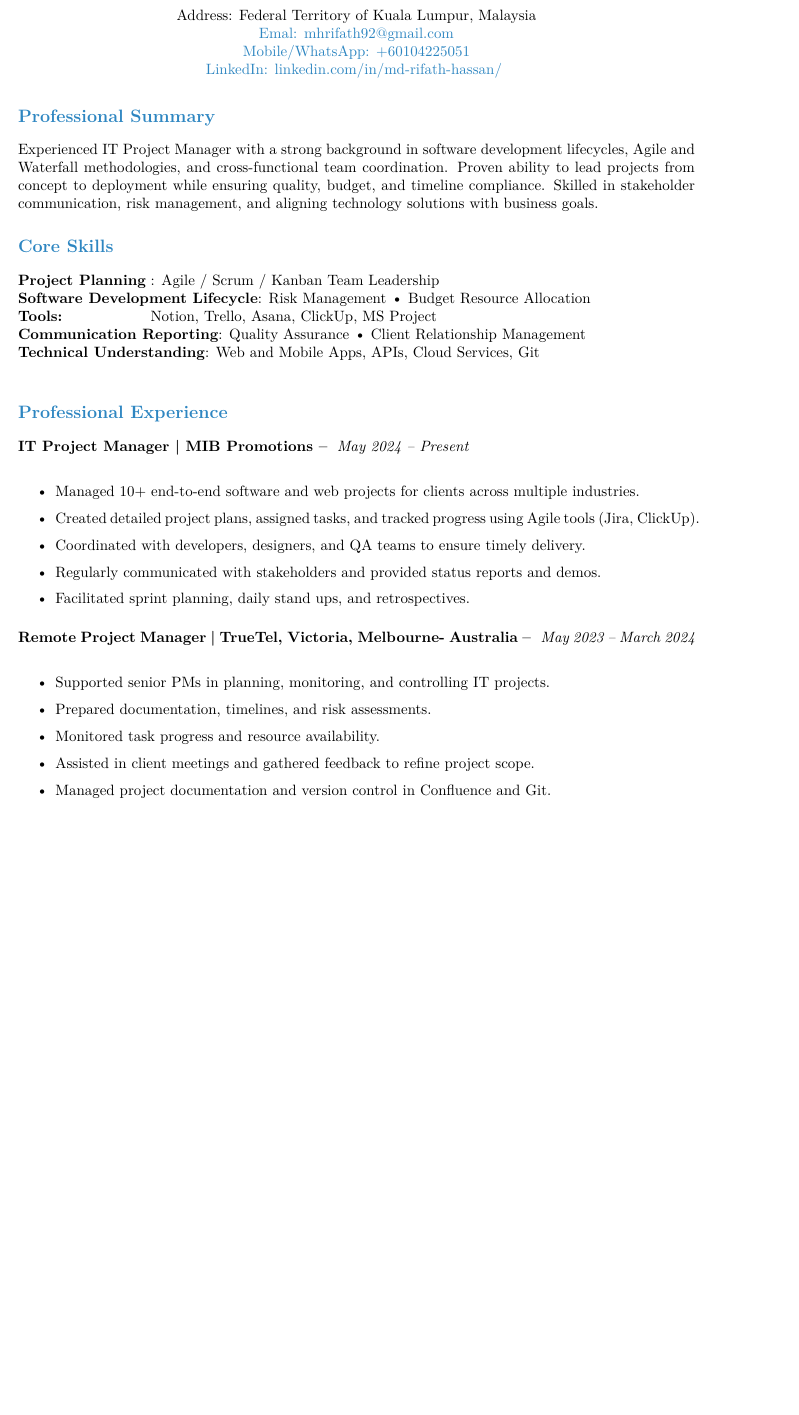
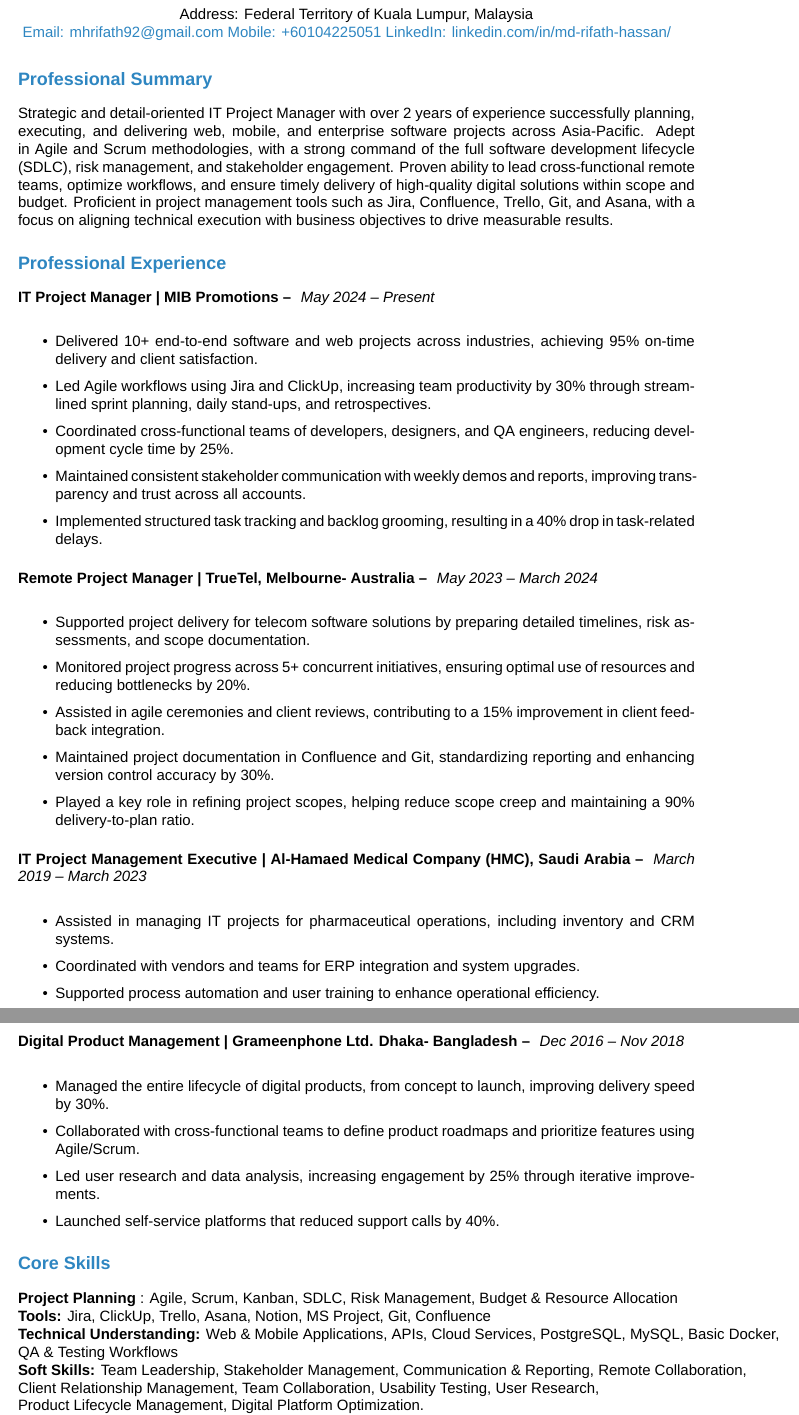
Before and after one commit to MHRifathcoders/Resume_of_Md_Rifath_Hassan_Project_Management, a LaTeX CV (Resume_of_Md_Rifath_Hassan_Project_management.tex): part of page 1 of 2 before the commit and two parts of pages 1 and 2 of 2 after it, the two joined at a grey line, cut so that both start at the same text, the shorter picture padded with empty space. Compiled offline with XeLaTeX; a missing font is replaced by an installed copy or a similar font.

Commit message:
Update Resume_of_Md_Rifath_Hassan_Project_management.tex

```diff
--- a/Resume_of_Md_Rifath_Hassan_Project_management.tex
+++ b/Resume_of_Md_Rifath_Hassan_Project_management.tex
@@ -7,6 +6,10 @@
 \usepackage{hyperref}
 \usepackage{xcolor}
 \usepackage{parskip}
+\usepackage{fontspec}  % Include this to use system fonts
+
+% Set the font to Arial
+\setmainfont{Arial}
 
 \definecolor{maincolor}{HTML}{2E86C1}
 \hypersetup{
@@ -23,50 +26,67 @@
 
 \begin{center}
     {\LARGE \textbf{Md Rifath Hassan}} \\
-    \vspace{2mm}
+    \vspace{1mm}
     Address: Federal Territory of Kuala Lumpur, Malaysia \\
-    \href{mailto:mhrifath92@gmail.com}{Emal: mhrifath92@gmail.com} \\
-    \href{tel:+60104225051}{Mobile/WhatsApp: +60104225051} \\
+    \href{mailto:mhrifath92@gmail.com}{Email: mhrifath92@gmail.com}
+    \href{tel:+60104225051}{Mobile: +60104225051}
     \href{https://www.linkedin.com/in/md-rifath-hassan/}{LinkedIn: linkedin.com/in/md-rifath-hassan/} \quad
-
     \vspace{1mm}
 \end{center}
 
 \section*{Professional Summary}
-Experienced IT Project Manager with a strong background in software development lifecycles, Agile and Waterfall methodologies, and cross-functional team coordination. Proven ability to lead projects from concept to deployment while ensuring quality, budget, and timeline compliance. Skilled in stakeholder communication, risk management, and aligning technology solutions with business goals.
-
-\section*{Core Skills}
-\begin{tabbing}
-\hspace{3cm} \= \kill
-\textbf{Project Planning}\> : Agile / Scrum / Kanban Team Leadership \\
-\textbf{Software Development Lifecycle}: Risk Management • Budget Resource Allocation  \\
-\textbf{Tools:} \> Notion, Trello, Asana, ClickUp, MS Project \\
-\textbf{Communication Reporting}: Quality Assurance • Client Relationship Management  \\
-\textbf{Technical Understanding}: Web and Mobile Apps, APIs, Cloud Services, Git  \\
-
-\end{tabbing}
+Strategic and detail-oriented IT Project Manager with over 2 years of experience successfully planning, executing, and delivering web, mobile, and enterprise software projects across Asia-Pacific. Adept in Agile and Scrum methodologies, with a strong command of the full software development lifecycle (SDLC), risk management, and stakeholder engagement. Proven ability to lead cross-functional remote teams, optimize workflows, and ensure timely delivery of high-quality digital solutions within scope and budget. Proficient in project management tools such as Jira, Confluence, Trello, Git, and Asana, with a focus on aligning technical execution with business objectives to drive measurable results.
 
 \section*{Professional Experience}
 \subsection*{IT Project Manager | MIB Promotions}
 \textit{May 2024 – Present} \\
 
 \begin{itemize}
-    \item Managed 10+ end-to-end software and web projects for clients across multiple industries.
-    \item Created detailed project plans, assigned tasks, and tracked progress using Agile tools (Jira, ClickUp).
-    \item Coordinated with developers, designers, and QA teams to ensure timely delivery.
-    \item Regularly communicated with stakeholders and provided status reports and demos.
-    \item Facilitated sprint planning, daily stand ups, and retrospectives.
+    \item Delivered 10+ end-to-end software and web projects across industries, achieving 95\% on-time delivery and client satisfaction.
+    \item Led Agile workflows using Jira and ClickUp, increasing team productivity by 30\% through streamlined sprint planning, daily stand-ups, and retrospectives.
+    \item Coordinated cross-functional teams of developers, designers, and QA engineers, reducing development cycle time by 25\%.
+    \item Maintained consistent stakeholder communication with weekly demos and reports, improving transparency and trust across all accounts.
+    \item Implemented structured task tracking and backlog grooming, resulting in a 40\% drop in task-related delays.
 \end{itemize}
 
-\subsection*{\textbf{Remote Project Manager} | TrueTel, Victoria, Melbourne- Australia}
+\subsection*{\textbf{Remote Project Manager} | TrueTel, Melbourne- Australia}
 \textit{May 2023 – March 2024} \\
 \begin{itemize}
-    \item Supported senior PMs in planning, monitoring, and controlling IT projects.
-    \item Prepared documentation, timelines, and risk assessments.
-    \item Monitored task progress and resource availability.
-    \item Assisted in client meetings and gathered feedback to refine project scope.
-    \item Managed project documentation and version control in Confluence and Git. \\
+    \item Supported project delivery for telecom software solutions by preparing detailed timelines, risk assessments, and scope documentation.
+    \item Monitored project progress across 5+ concurrent initiatives, ensuring optimal use of resources and reducing bottlenecks by 20\%.
+    \item Assisted in agile ceremonies and client reviews, contributing to a 15\% improvement in client feedback integration.
+    \item Maintained project documentation in Confluence and Git, standardizing reporting and enhancing version control accuracy by 30\%.
+    \item Played a key role in refining project scopes, helping reduce scope creep and maintaining a 90\% delivery-to-plan ratio.
 \end{itemize}
+
+\subsection*{\textbf{IT Project Management Executive} | Al-Hamaed Medical Company (HMC), Saudi Arabia}
+\textit{March 2019 – March 2023} \\
+
+\begin{itemize}
+    \item Assisted in managing IT projects for pharmaceutical operations, including inventory and CRM systems.
+    \item Coordinated with vendors and teams for ERP integration and system upgrades.
+    \item Supported process automation and user training to enhance operational efficiency.
+\end{itemize}
+
+\subsection*{\textbf{Digital Product Management} | Grameenphone Ltd. Dhaka- Bangladesh}
+\textit{Dec 2016 – Nov 2018} \\
+\begin{itemize}
+
+    \item Managed the entire lifecycle of digital products, from concept to launch, improving delivery speed by 30\%.
+    \item Collaborated with cross-functional teams to define product roadmaps and prioritize features using Agile/Scrum.
+    \item Led user research and data analysis, increasing engagement by 25\% through iterative improvements.
+    \item Launched self-service platforms that reduced support calls by 40\%.
+\end{itemize}
+
+\section*{Core Skills}
+\begin{tabbing}
+\hspace{3cm} \= \kill
+\textbf{Project Planning} : Agile, Scrum, Kanban, SDLC, Risk Management, Budget \& Resource Allocation  \\
+\textbf{Tools:} Jira, ClickUp, Trello, Asana, Notion, MS Project, Git, Confluence \\
+\textbf{Technical Understanding:} Web \& Mobile Applications, APIs, Cloud Services, PostgreSQL, MySQL, Basic Docker, \\QA \& Testing Workflows\\
+\textbf{Soft Skills:} Team Leadership, Stakeholder Management, Communication \& Reporting, Remote Collaboration,\\Client Relationship Management, Team Collaboration, Usability Testing, User Research,\\ Product Lifecycle Management, Digital Platform Optimization. \\
+\textbf{Development Knowledge:} Front-end Web , JavaScript, Python, Django, Django Rest framework \\
+\end{tabbing}
 
 \section*{Education}
 \textbf{MSc in Information Technology} \\
```
Also changed, not shown: Resume_of_Md_Rifath_Hassan_Project_management.tex (16 more changed lines).
